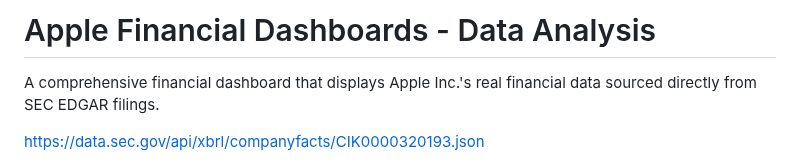
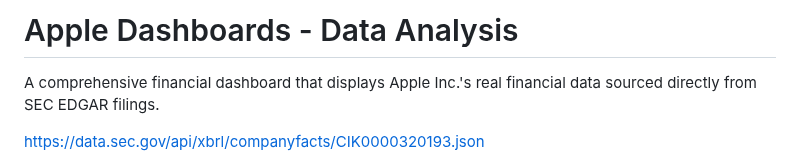
Before and after one commit to nateyaq/Apple, a Markdown page: README.md, the part around the change. GitHub-like rendering.

```diff
--- a/README.md
+++ b/README.md
@@ -1,4 +1,4 @@
-# Apple Financial Dashboards - Data Analysis
+# Apple Dashboards - Data Analysis
 
 A comprehensive financial dashboard that displays Apple Inc.'s real financial data sourced directly from SEC EDGAR filings.
 
```
